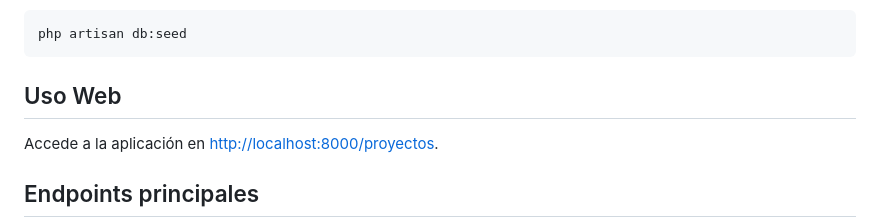
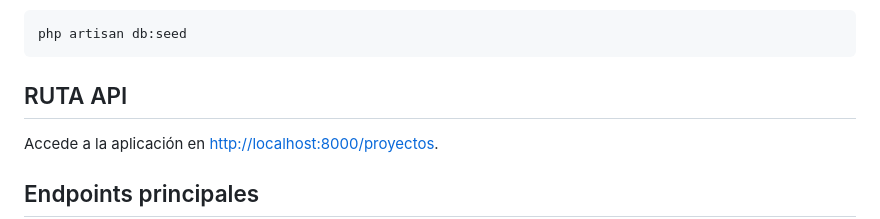
Before and after one commit to elCorbacho/eva3_Corbacho_Flores, a Markdown page: README.md, the part around the change. Rendered like a GitHub page.

Commit message:
MODIFICACION README

````diff
--- a/README.md
+++ b/README.md
@@ -30,7 +30,7 @@
   ```
 
 
-##  Uso Web
+##  RUTA API
 Accede a la aplicación en [http://localhost:8000/proyectos](http://localhost:8000/proyectos).
 
 ##  Endpoints principales
````
